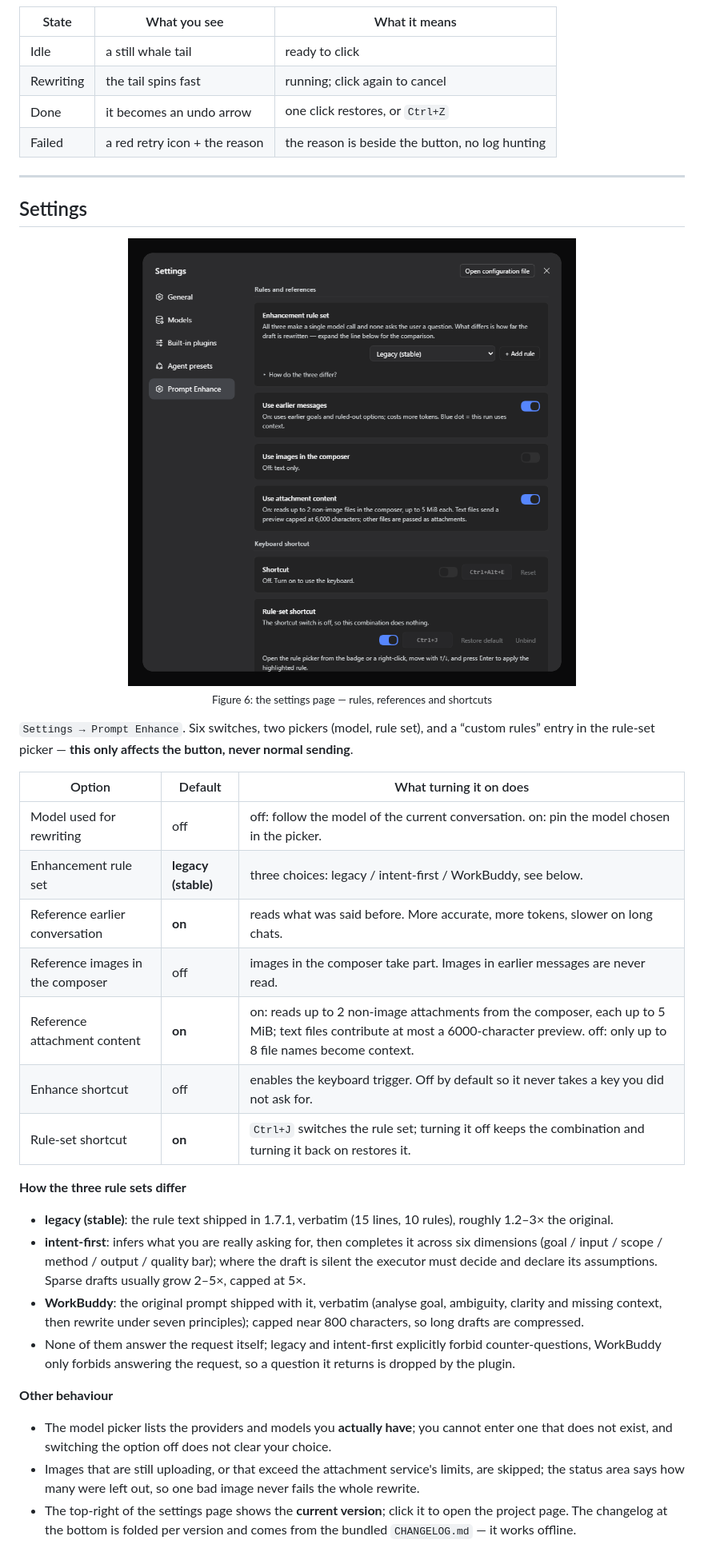
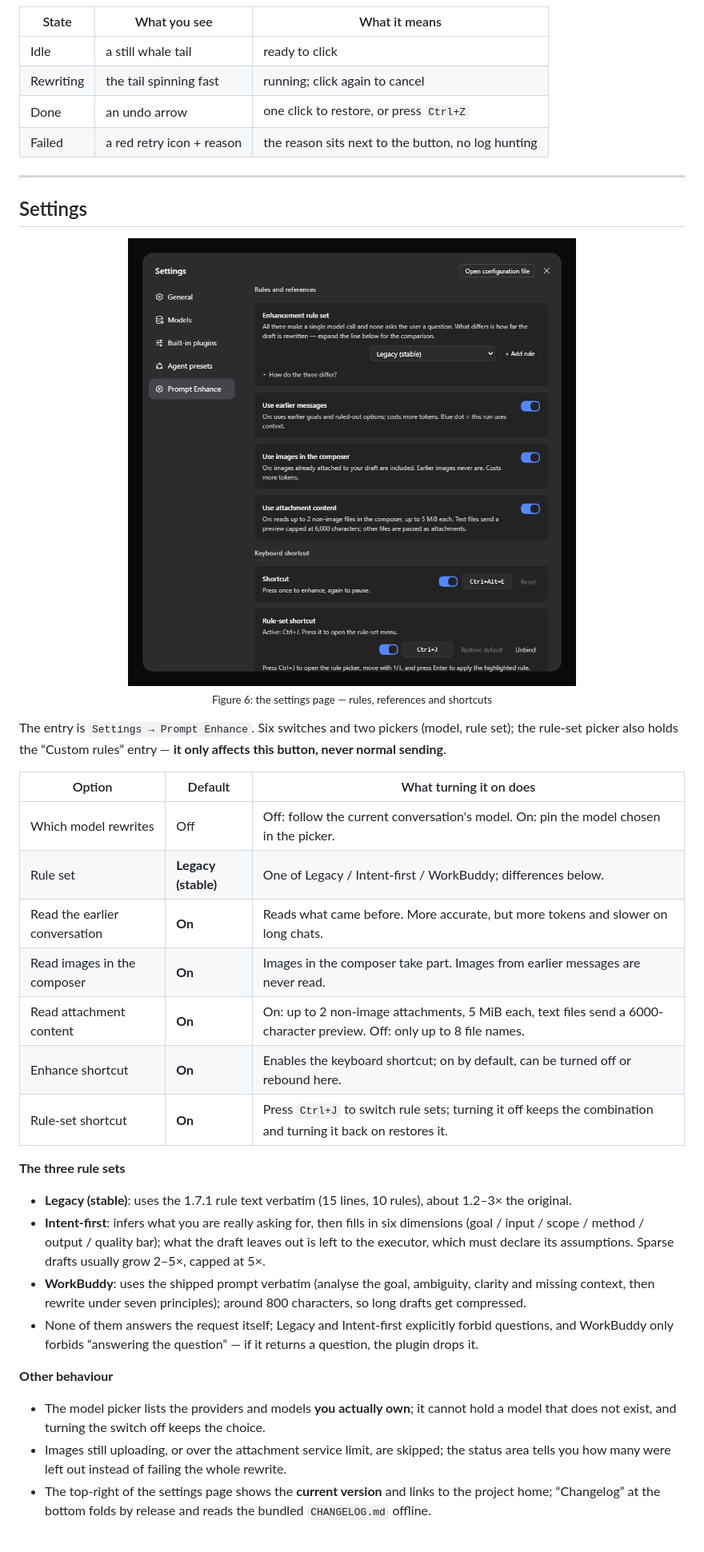
Before and after one commit to huaguoxingkong/dsh-prompt-rewriter, a Markdown page: README.en.md, the part around one of its changes. Shown at 80% size. Drawn GitHub-style; pictures changed too: docs/images/04-settings-en.png.

Commit message:
docs(readme): restructure both languages and refresh settings shots

```diff
--- a/README.en.md
+++ b/README.en.md
@@ -145,9 +146,9 @@ Two keys, two jobs: the enhance key triggers a rewrite, the rule-set key opens t
 | State | What you see | What it means |
 |---|---|---|
 | Idle | a still whale tail | ready to click |
-| Rewriting | the tail spins fast | running; click again to cancel |
-| Done | it becomes an undo arrow | one click restores, or `Ctrl+Z` |
-| Failed | a red retry icon + the reason | the reason is beside the button, no log hunting |
+| Rewriting | the tail spinning fast | running; click again to cancel |
+| Done | an undo arrow | one click to restore, or press `Ctrl+Z` |
+| Failed | a red retry icon + reason | the reason sits next to the button, no log hunting |
 
 ---
 
@@ -159,28 +160,28 @@ Two keys, two jobs: the enhance key triggers a rewrite, the rule-set key opens t
   <sub>Figure 6: the settings page — rules, references and shortcuts</sub>
 </p>
 
-`Settings → Prompt Enhance`. Six switches, two pickers (model, rule set), and a “custom rules” entry in the rule-set picker — **this only affects the button, never normal sending**.
+The entry is `Settings → Prompt Enhance`. Six switches and two pickers (model, rule set); the rule-set picker also holds the “Custom rules” entry — **it only affects this button, never normal sending**.
 
 | Option | Default | What turning it on does |
 |---|---|---|
-| Model used for rewriting | off | off: follow the model of the current conversation. on: pin the model chosen in the picker. |
-| Enhancement rule set | **legacy (stable)** | three choices: legacy / intent-first / WorkBuddy, see below. |
-| Reference earlier conversation | **on** | reads what was said before. More accurate, more tokens, slower on long chats. |
-| Reference images in the composer | off | images in the composer take part. Images in earlier messages are never read. |
-| Reference attachment content | **on** | on: reads up to 2 non-image attachments from the composer, each up to 5 MiB; text files contribute at most a 6000-character preview. off: only up to 8 file names become context. |
-| Enhance shortcut | off | enables the keyboard trigger. Off by default so it never takes a key you did not ask for. |
-| Rule-set shortcut | **on** | `Ctrl+J` switches the rule set; turning it off keeps the combination and turning it back on restores it. |
+| Which model rewrites | Off | Off: follow the current conversation's model. On: pin the model chosen in the picker. |
+| Rule set | **Legacy (stable)** | One of Legacy / Intent-first / WorkBuddy; differences below. |
+| Read the earlier conversation | **On** | Reads what came before. More accurate, but more tokens and slower on long chats. |
+| Read images in the composer | **On** | Images in the composer take part. Images from earlier messages are never read. |
+| Read attachment content | **On** | On: up to 2 non-image attachments, 5 MiB each, text files send a 6000-character preview. Off: only up to 8 file names. |
+| Enhance shortcut | **On** | Enables the keyboard shortcut; on by default, can be turned off or rebound here. |
+| Rule-set shortcut | **On** | Press `Ctrl+J` to switch rule sets; turning it off keeps the combination and turning it back on restores it. |
 
-**How the three rule sets differ**
+**The three rule sets**
 
-- **legacy (stable)**: the rule text shipped in 1.7.1, verbatim (15 lines, 10 rules), roughly 1.2–3× the original.
-- **intent-first**: infers what you are really asking for, then completes it across six dimensions (goal / input / scope / method / output / quality bar); where the draft is silent the executor must decide and declare its assumptions. Sparse drafts usually grow 2–5×, capped at 5×.
-- **WorkBuddy**: the original prompt shipped with it, verbatim (analyse goal, ambiguity, clarity and missing context, then rewrite under seven principles); capped near 800 characters, so long drafts are compressed.
-- None of them answer the request itself; legacy and intent-first explicitly forbid counter-questions, WorkBuddy only forbids answering the request, so a question it returns is dropped by the plugin.
+- **Legacy (stable)**: uses the 1.7.1 rule text verbatim (15 lines, 10 rules), about 1.2–3× the original.
+- **Intent-first**: infers what you are really asking for, then fills in six dimensions (goal / input / scope / method / output / quality bar); what the draft leaves out is left to the executor, which must declare its assumptions. Sparse drafts usually grow 2–5×, capped at 5×.
+- **WorkBuddy**: uses the shipped prompt verbatim (analyse the goal, ambiguity, clarity and missing context, then rewrite under seven principles); around 800 characters, so long drafts get compressed.
+- None of them answers the request itself; Legacy and Intent-first explicitly forbid questions, and WorkBuddy only forbids “answering the question” — if it returns a question, the plugin drops it.
 
 **Other behaviour**
 
-- The model picker lists the providers and models you **actually have**; you cannot enter one that does not exist, and switching the option off does not clear your choice.
-- Images that are still uploading, or that exceed the attachment service's limits, are skipped; the status area says how many were left out, so one bad image never fails the whole rewrite.
-- The top-right of the settings page shows the **current version**; click it to open the project page. The changelog at the bottom is folded per version and comes from the bundled `CHANGELOG.md` — it works offline.
+- The model picker lists the providers and models **you actually own**; it cannot hold a model that does not exist, and turning the switch off keeps the choice.
+- Images still uploading, or over the attachment service limit, are skipped; the status area tells you how many were left out instead of failing the whole rewrite.
+- The top-right of the settings page shows the **current version** and links to the project home; “Changelog” at the bottom folds by release and reads the bundled `CHANGELOG.md` offline.
 
```
Also changed, not shown: other parts of README.en.md (+105 -110 lines), README.md (+86 -91 lines), docs/images/04-settings.png, docs/images/07-shortcut-row-en.png, docs/images/07-shortcut-row.png.
